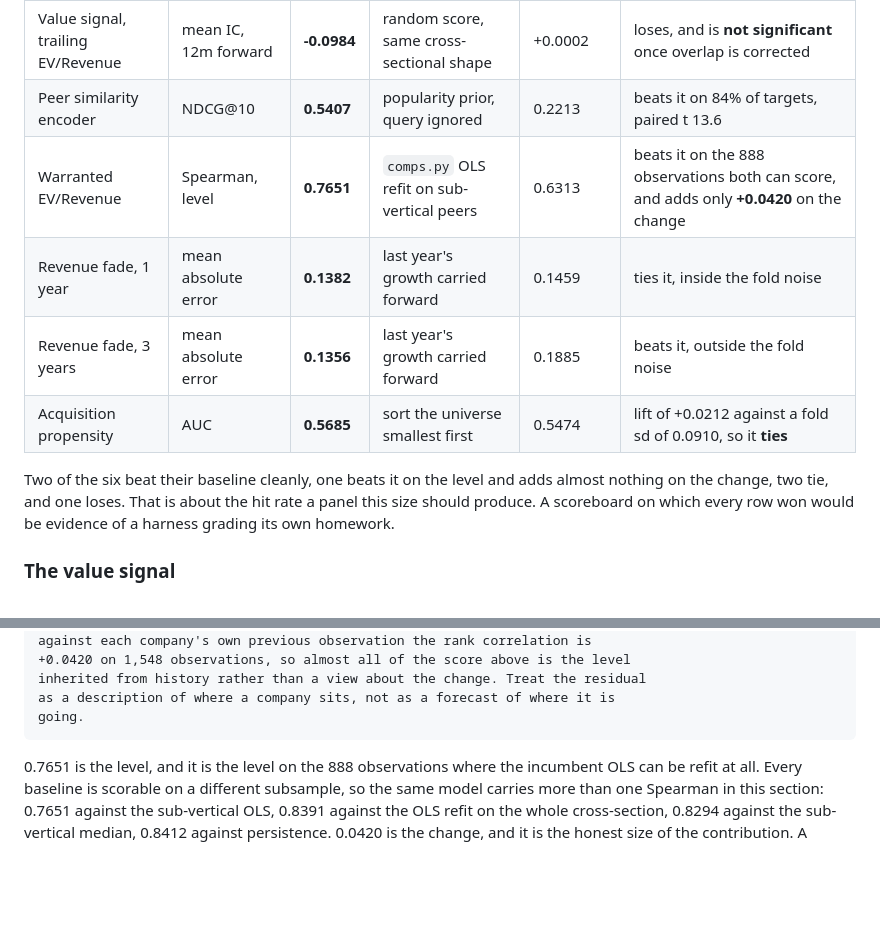
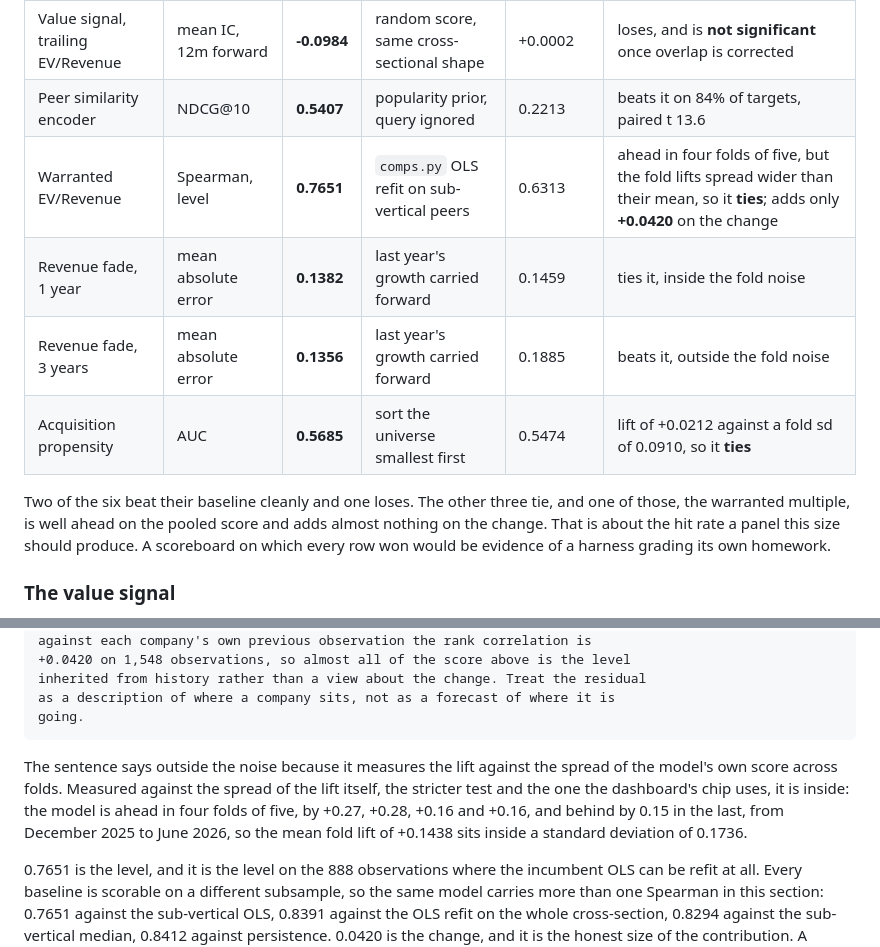
Before and after one commit to ruhan-sahasi/techval, a Markdown page: README.md, 2 parts joined by grey strips. GitHub-like rendering; blank space fills up the shorter version.

Commit message:
Score the warranted multiple on the scoreboard by the test the dashboard uses
The README scoreboard said the warranted multiple beats the sub-vertical OLS.
The dashboard's chip and the methodology both say it ties: ahead in four folds
of five, behind by 0.15 in the last, so the mean fold lift of +0.1438 sits
inside its own standard deviation of 0.1736. The verdict sentence says outside
because it measures the lift against the model's score dispersion instead.

The row now says tie, the tally reads two beat, three tie and one loses, and
the warranted section explains why its quoted sentence and the chip differ.
The fade's two- and three-year wins pass the stricter test too, every fold
lift positive, so no other row changes.

````diff
--- a/README.md
+++ b/README.md
@@ -184,15 +184,16 @@ strictly before the test window less an embargo.
 |---|---|---|---|---|---|
 | Value signal, trailing EV/Revenue | mean IC, 12m forward | **-0.0984** | random score, same cross-sectional shape | +0.0002 | loses, and is **not significant** once overlap is corrected |
 | Peer similarity encoder | NDCG@10 | **0.5407** | popularity prior, query ignored | 0.2213 | beats it on 84% of targets, paired t 13.6 |
-| Warranted EV/Revenue | Spearman, level | **0.7651** | `comps.py` OLS refit on sub-vertical peers | 0.6313 | beats it on the 888 observations both can score, and adds only **+0.0420** on the change |
+| Warranted EV/Revenue | Spearman, level | **0.7651** | `comps.py` OLS refit on sub-vertical peers | 0.6313 | ahead in four folds of five, but the fold lifts spread wider than their mean, so it **ties**; adds only **+0.0420** on the change |
 | Revenue fade, 1 year | mean absolute error | **0.1382** | last year's growth carried forward | 0.1459 | ties it, inside the fold noise |
 | Revenue fade, 3 years | mean absolute error | **0.1356** | last year's growth carried forward | 0.1885 | beats it, outside the fold noise |
 | Acquisition propensity | AUC | **0.5685** | sort the universe smallest first | 0.5474 | lift of +0.0212 against a fold sd of 0.0910, so it **ties** |
 
-Two of the six beat their baseline cleanly, one beats it on the level and adds
-almost nothing on the change, two tie, and one loses. That is about the hit rate
-a panel this size should produce. A scoreboard on which every row won would be
-evidence of a harness grading its own homework.
+Two of the six beat their baseline cleanly and one loses. The other three tie,
+and one of those, the warranted multiple, is well ahead on the pooled score and
+adds almost nothing on the change. That is about the hit rate a panel this size
+should produce. A scoreboard on which every row won would be evidence of a
+harness grading its own homework.
 
 ### The value signal
 
@@ -410,6 +411,13 @@ inherited from history rather than a view about the change. Treat the residual
 as a description of where a company sits, not as a forecast of where it is
 going.
 ```
+
+The sentence says outside the noise because it measures the lift against the
+spread of the model's own score across folds. Measured against the spread of
+the lift itself, the stricter test and the one the dashboard's chip uses, it is
+inside: the model is ahead in four folds of five, by +0.27, +0.28, +0.16 and
++0.16, and behind by 0.15 in the last, from December 2025 to June 2026, so the
+mean fold lift of +0.1438 sits inside a standard deviation of 0.1736.
 
 0.7651 is the level, and it is the level on the 888 observations where the
 incumbent OLS can be refit at all. Every baseline is scorable on a different
````
